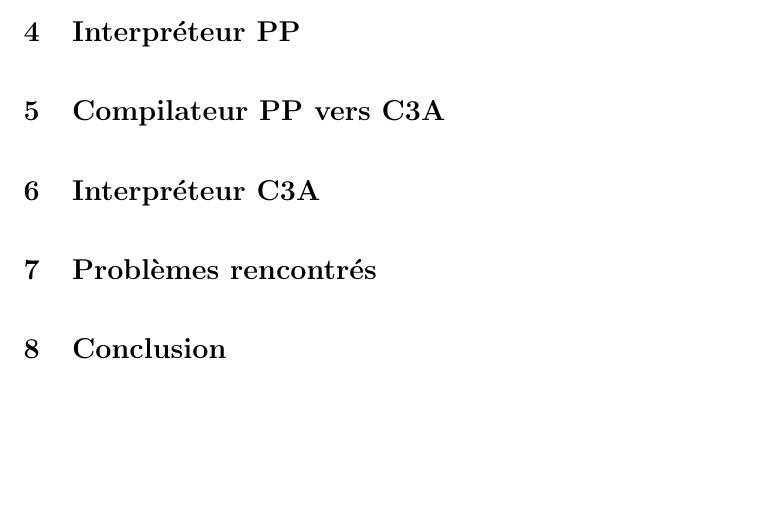
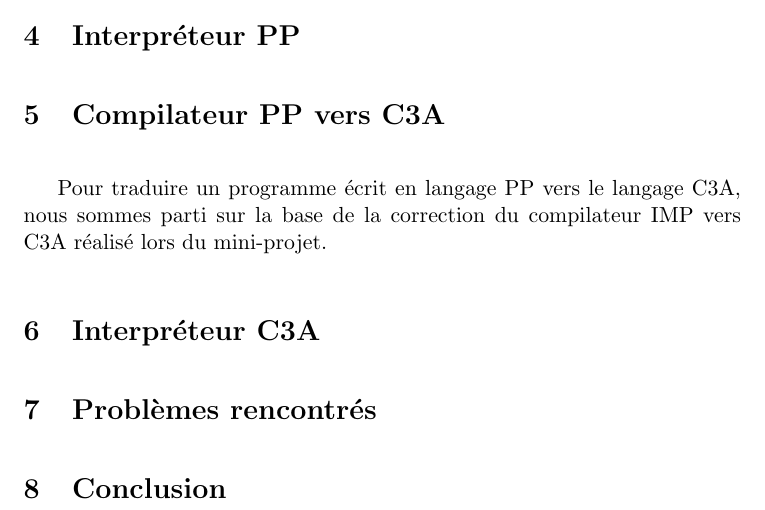
Before and after one commit to OuiSouss/compil-prsw, a LaTeX document (rapport/rapport.tex): part of page 2 of 2, cut so that both start at the same text, the shorter picture padded with empty space. Compiled offline with pdfLaTeX.

Commit message:
Ajout début de partie PP -> C3A

```diff
--- a/rapport/rapport.tex
+++ b/rapport/rapport.tex
@@ -25,6 +25,7 @@ Dans les parties qui suivent nous allons détailler ce qui a été fait et comme
 \section{Analyse sémantique}
 \section{Interpréteur PP}
 \section{Compilateur PP vers C3A}
+Pour traduire un programme écrit en langage PP vers le langage C3A, nous sommes parti sur la base de la correction du compilateur IMP vers C3A réalisé lors du mini-projet.
 \section{Interpréteur C3A}
 \section{Problèmes rencontrés}
 \section{Conclusion}
```
